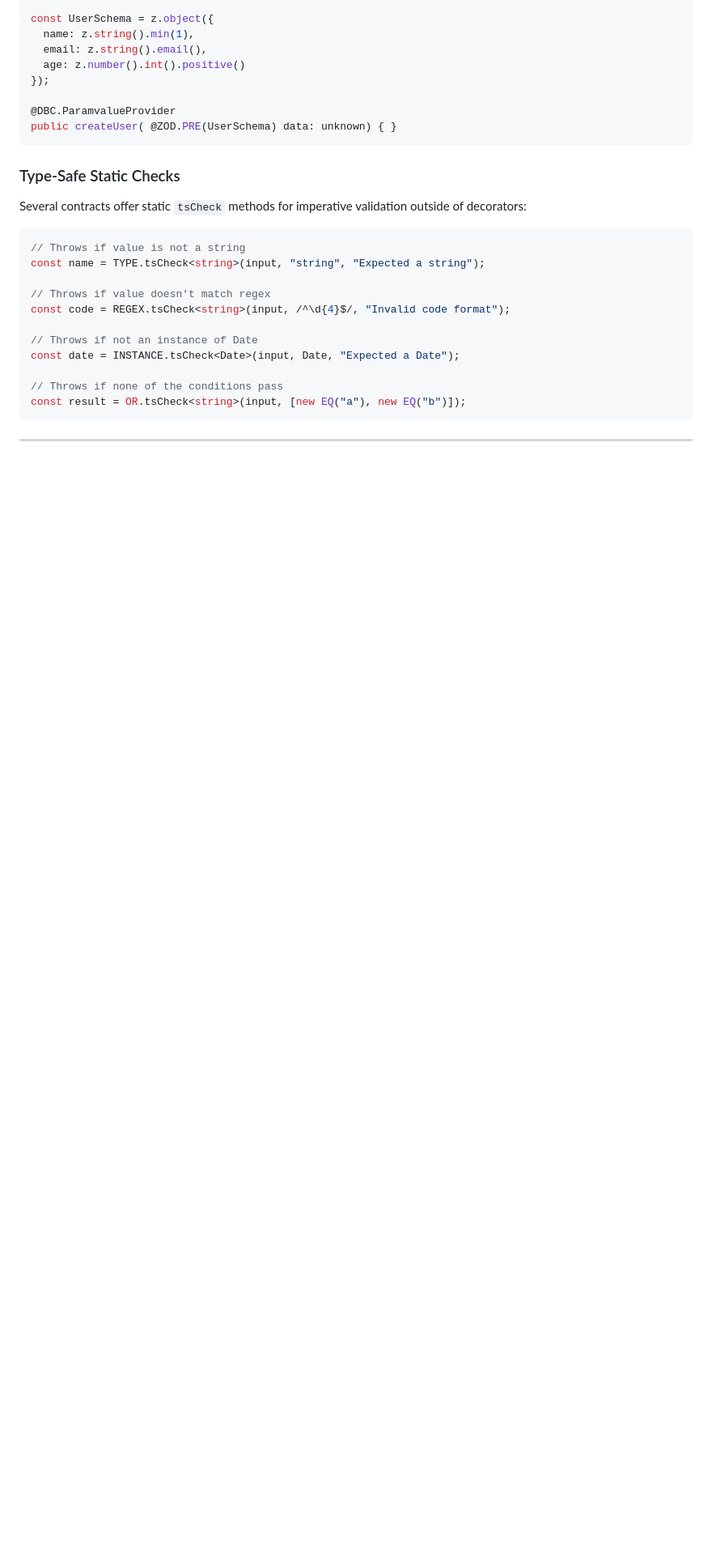
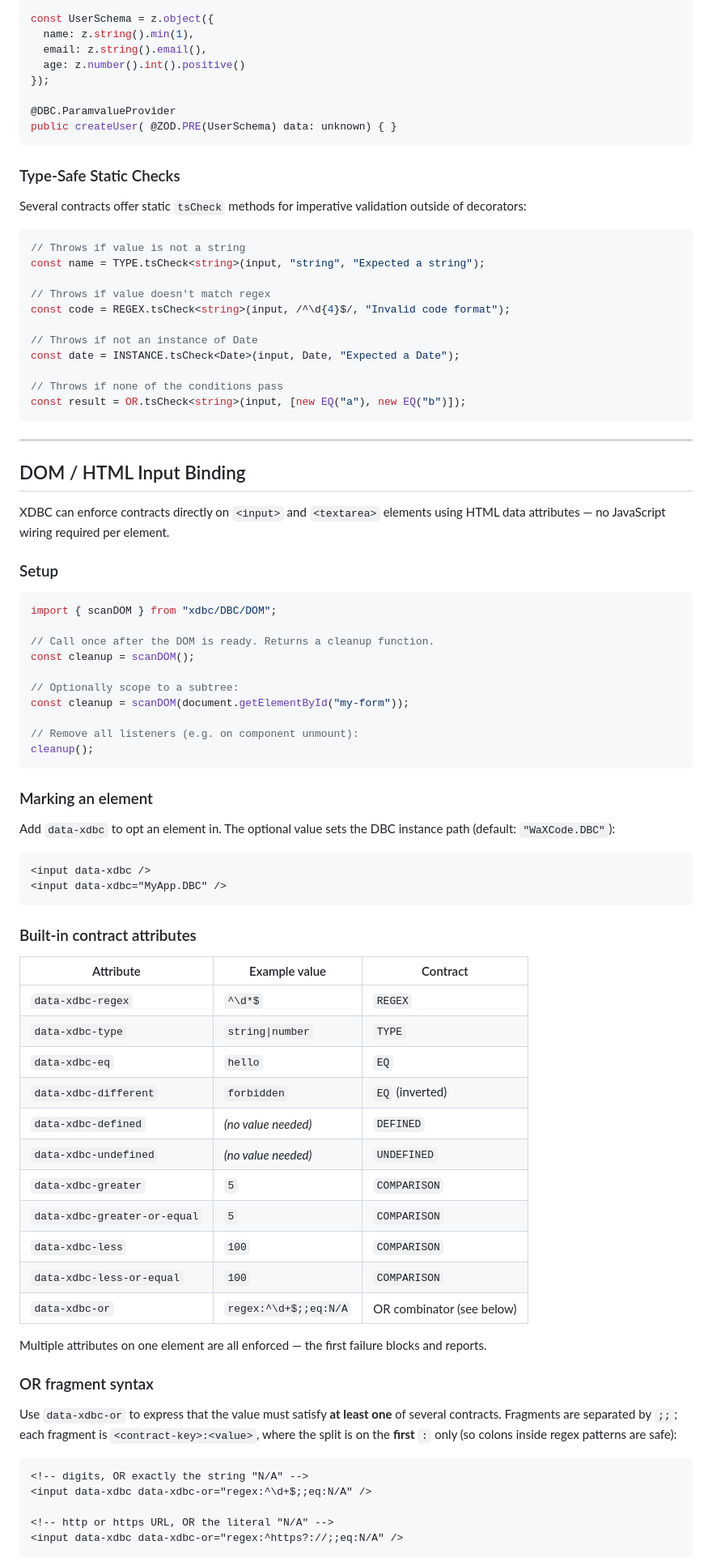
Before and after one commit to CallariS/XDBC, a Markdown page: README.md, the part around one of its changes. Shown at 81% size. GitHub-like rendering; blank space fills up the shorter version.

Commit message:
docs: document onInfringement callback and DOM/HTML input binding in README

````diff
--- a/README.md
+++ b/README.md
@@ -319,3 +320,61 @@ const result = OR.tsCheck<string>(input, [new EQ("a"), new EQ("b")]);
 
 ---
 
+## DOM / HTML Input Binding
+
+XDBC can enforce contracts directly on `<input>` and `<textarea>` elements using HTML data attributes — no JavaScript wiring required per element.
+
+### Setup
+
+```ts
+import { scanDOM } from "xdbc/DBC/DOM";
+
+// Call once after the DOM is ready. Returns a cleanup function.
+const cleanup = scanDOM();
+
+// Optionally scope to a subtree:
+const cleanup = scanDOM(document.getElementById("my-form"));
+
+// Remove all listeners (e.g. on component unmount):
+cleanup();
+```
+
+### Marking an element
+
+Add `data-xdbc` to opt an element in. The optional value sets the DBC instance path (default: `"WaXCode.DBC"`):
+
+```html
+<input data-xdbc />
+<input data-xdbc="MyApp.DBC" />
+```
+
+### Built-in contract attributes
+
+| Attribute | Example value | Contract |
+|---|---|---|
+| `data-xdbc-regex` | `^\d*$` | `REGEX` |
+| `data-xdbc-type` | `string\|number` | `TYPE` |
+| `data-xdbc-eq` | `hello` | `EQ` |
+| `data-xdbc-different` | `forbidden` | `EQ` (inverted) |
+| `data-xdbc-defined` | *(no value needed)* | `DEFINED` |
+| `data-xdbc-undefined` | *(no value needed)* | `UNDEFINED` |
+| `data-xdbc-greater` | `5` | `COMPARISON` |
+| `data-xdbc-greater-or-equal` | `5` | `COMPARISON` |
+| `data-xdbc-less` | `100` | `COMPARISON` |
+| `data-xdbc-less-or-equal` | `100` | `COMPARISON` |
+| `data-xdbc-or` | `regex:^\d+$;;eq:N/A` | OR combinator (see below) |
+
+Multiple attributes on one element are all enforced — the first failure blocks and reports.
+
+### OR fragment syntax
+
+Use `data-xdbc-or` to express that the value must satisfy **at least one** of several contracts. Fragments are separated by `;;`; each fragment is `<contract-key>:<value>`, where the split is on the **first** `:` only (so colons inside regex patterns are safe):
+
+```html
+<!-- digits, OR exactly the string "N/A" -->
+<input data-xdbc data-xdbc-or="regex:^\d+$;;eq:N/A" />
+
+<!-- http or https URL, OR the literal "N/A" -->
+<input data-xdbc data-xdbc-or="regex:^https?://;;eq:N/A" />
+```
+
````
Also changed, not shown: other parts of README.md (+42 -0 lines).
